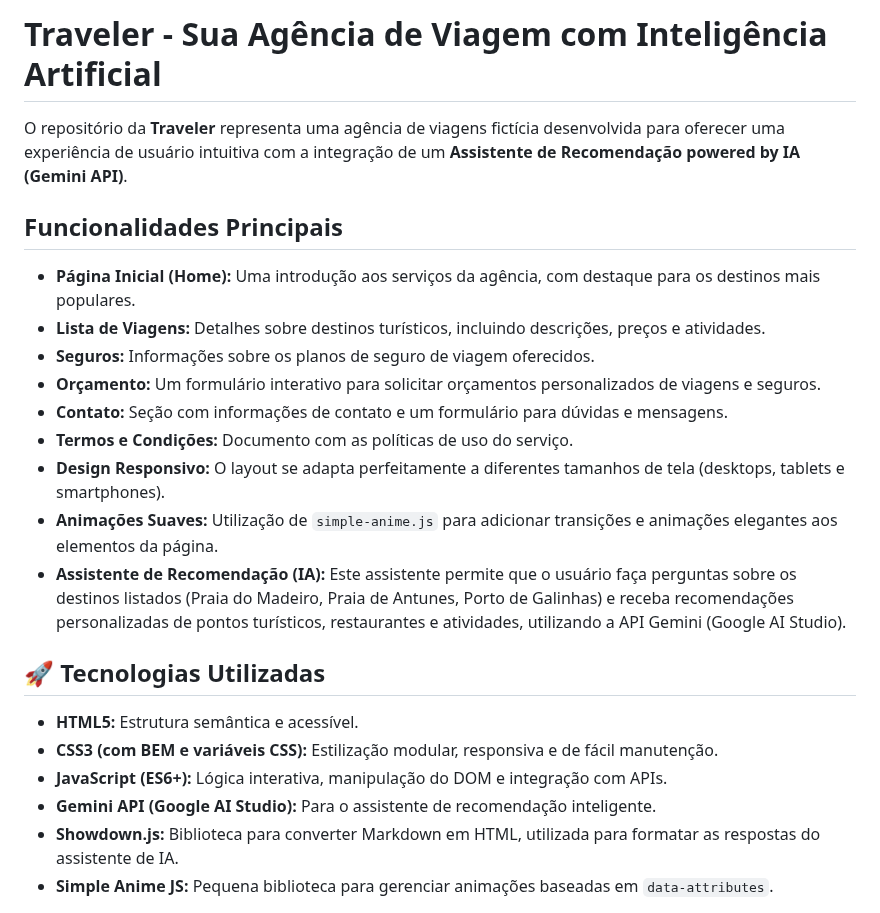
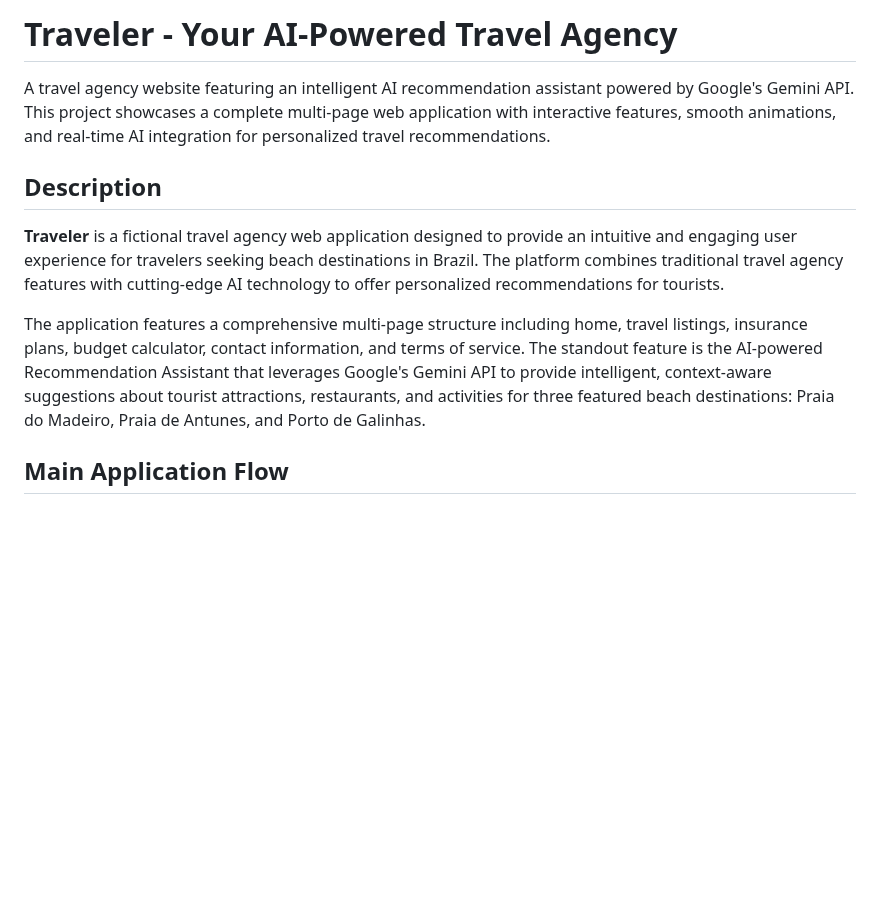
Before and after one commit to luizaugustoliveira/traveler, a Markdown page: README.md, the part around one of its changes. Drawn GitHub-style; blank space fills up the shorter version.

```diff
--- a/README.md
+++ b/README.md
@@ -1,25 +1,12 @@
-# Traveler - Sua Agência de Viagem com Inteligência Artificial
+# Traveler - Your AI-Powered Travel Agency
 
-O repositório da **Traveler** representa uma agência de viagens fictícia desenvolvida para oferecer uma experiência de usuário intuitiva com a integração de um **Assistente de Recomendação powered by IA (Gemini API)**.
+A travel agency website featuring an intelligent AI recommendation assistant powered by Google's Gemini API. This project showcases a complete multi-page web application with interactive features, smooth animations, and real-time AI integration for personalized travel recommendations.
 
-## Funcionalidades Principais
+## Description
 
-*   **Página Inicial (Home):** Uma introdução aos serviços da agência, com destaque para os destinos mais populares.
-*   **Lista de Viagens:** Detalhes sobre destinos turísticos, incluindo descrições, preços e atividades.
-*   **Seguros:** Informações sobre os planos de seguro de viagem oferecidos.
-*   **Orçamento:** Um formulário interativo para solicitar orçamentos personalizados de viagens e seguros.
-*   **Contato:** Seção com informações de contato e um formulário para dúvidas e mensagens.
-*   **Termos e Condições:** Documento com as políticas de uso do serviço.
-*   **Design Responsivo:** O layout se adapta perfeitamente a diferentes tamanhos de tela (desktops, tablets e smartphones).
-*   **Animações Suaves:** Utilização de `simple-anime.js` para adicionar transições e animações elegantes aos elementos da página.
-*   **Assistente de Recomendação (IA):** Este assistente permite que o usuário faça perguntas sobre os destinos listados (Praia do Madeiro, Praia de Antunes, Porto de Galinhas) e receba recomendações personalizadas de pontos turísticos, restaurantes e atividades, utilizando a API Gemini (Google AI Studio).
+**Traveler** is a fictional travel agency web application designed to provide an intuitive and engaging user experience for travelers seeking beach destinations in Brazil. The platform combines traditional travel agency features with cutting-edge AI technology to offer personalized recommendations for tourists.
 
-## 🚀 Tecnologias Utilizadas
+The application features a comprehensive multi-page structure including home, travel listings, insurance plans, budget calculator, contact information, and terms of service. The standout feature is the AI-powered Recommendation Assistant that leverages Google's Gemini API to provide intelligent, context-aware suggestions about tourist attractions, restaurants, and activities for three featured beach destinations: Praia do Madeiro, Praia de Antunes, and Porto de Galinhas.
 
-*   **HTML5:** Estrutura semântica e acessível.
-*   **CSS3 (com BEM e variáveis CSS):** Estilização modular, responsiva e de fácil manutenção.
-*   **JavaScript (ES6+):** Lógica interativa, manipulação do DOM e integração com APIs.
-*   **Gemini API (Google AI Studio):** Para o assistente de recomendação inteligente.
-*   **Showdown.js:** Biblioteca para converter Markdown em HTML, utilizada para formatar as respostas do assistente de IA.
-*   **Simple Anime JS:** Pequena biblioteca para gerenciar animações baseadas em `data-attributes`.
+## Main Application Flow
 
```
Also changed, not shown: other parts of README.md (+222 -51 lines).
